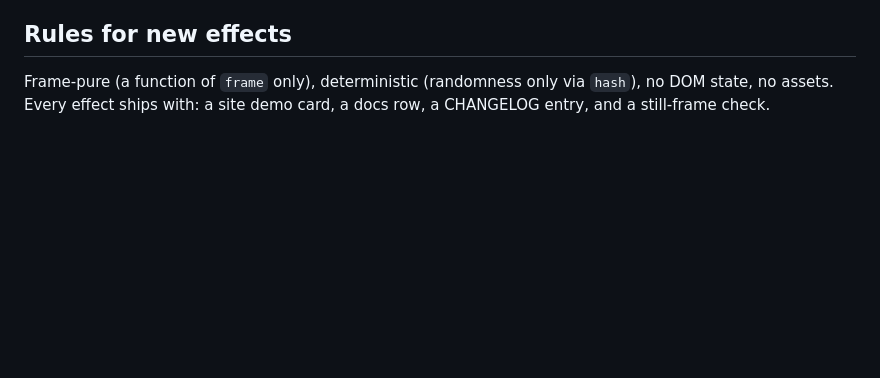
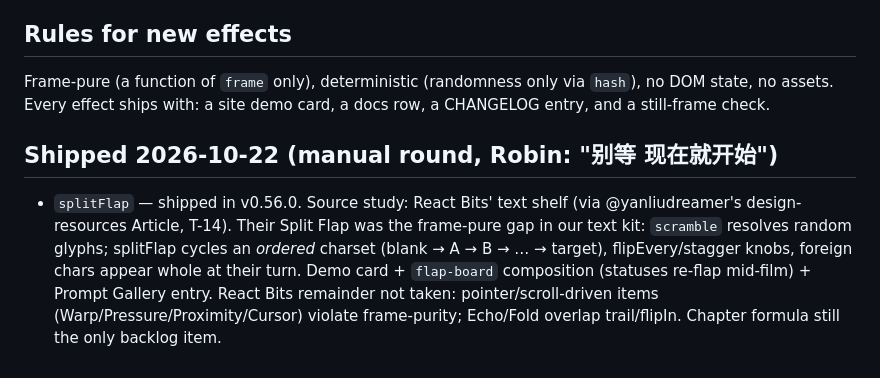
Before and after one commit to sunjiali/motion-primitives, a Markdown page: EFFECTS.md, the part around the change. Drawn GitHub-style; blank space fills up the shorter version.

Commit message:
docs: EFFECTS ledger — splitFlap shipped (React Bits study)

```diff
--- a/EFFECTS.md
+++ b/EFFECTS.md
@@ -353,3 +353,16 @@ storyboard, palette, type params, Remotion source, Python-synthesized
 Frame-pure (a function of `frame` only), deterministic (randomness only
 via `hash`), no DOM state, no assets. Every effect ships with: a site
 demo card, a docs row, a CHANGELOG entry, and a still-frame check.
+
+## Shipped 2026-10-22 (manual round, Robin: "别等 现在就开始")
+
+- `splitFlap` — shipped in v0.56.0. Source study: React Bits' text
+  shelf (via @yanliudreamer's design-resources Article, T-14). Their
+  Split Flap was the frame-pure gap in our text kit: `scramble`
+  resolves random glyphs; splitFlap cycles an *ordered* charset
+  (blank → A → B → … → target), flipEvery/stagger knobs, foreign
+  chars appear whole at their turn. Demo card + `flap-board`
+  composition (statuses re-flap mid-film) + Prompt Gallery entry.
+  React Bits remainder not taken: pointer/scroll-driven items
+  (Warp/Pressure/Proximity/Cursor) violate frame-purity; Echo/Fold
+  overlap trail/flipIn. Chapter formula still the only backlog item.
```
